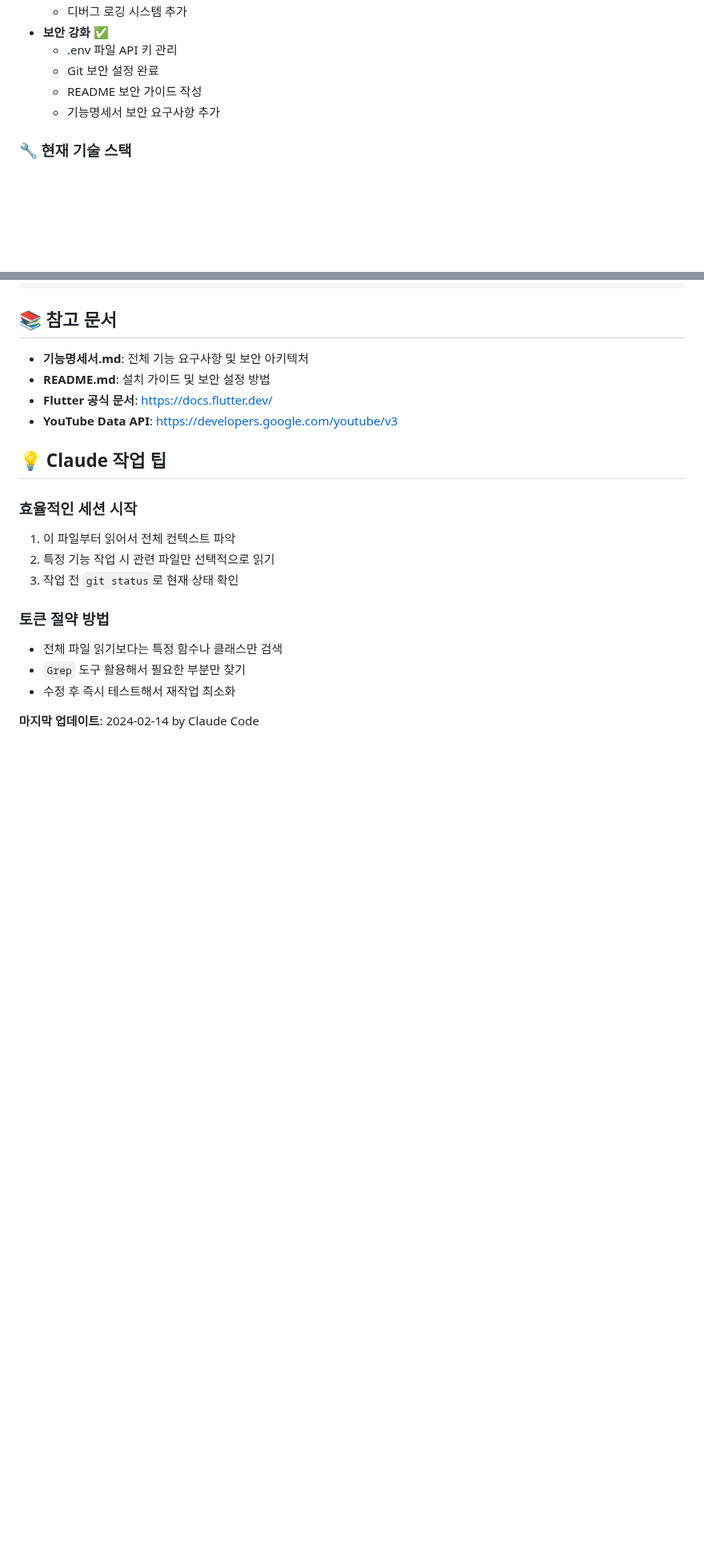
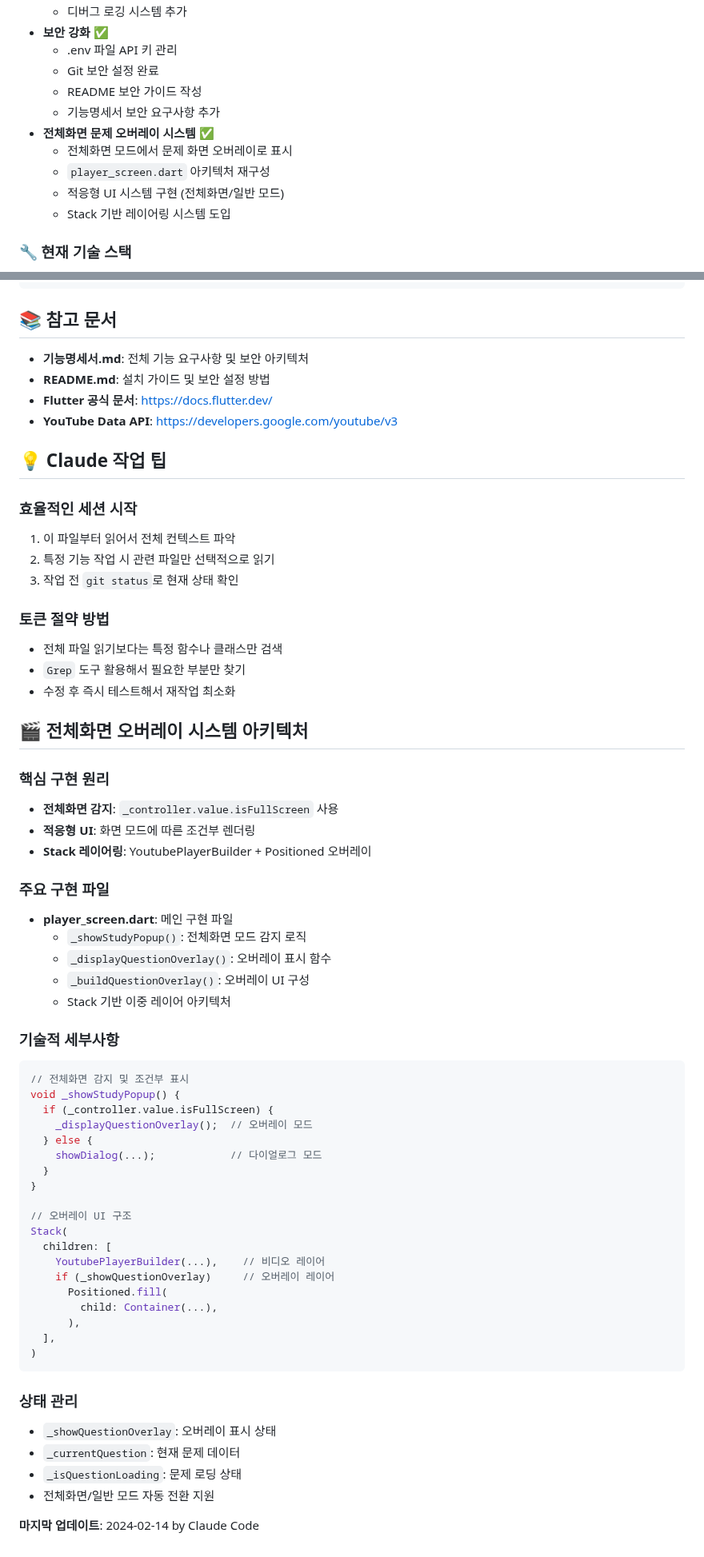
Before and after one commit to nobrain3/Youtube_control, a Markdown page: CLAUDE.md, 2 parts joined by grey strips. Shown at 80% size. Rendered like a GitHub page; blank space fills up the shorter version.

Commit message:
Update documentation for fullscreen overlay implementation
- Enhanced CLAUDE.md with fullscreen overlay architecture details
- Added technical implementation details and code examples
- Updated feature specification with adaptive UI requirements
- Documented Stack-based layering system and state management

🤖 Generated with [Claude Code](https://claude.ai/code)

Co-Authored-By: Claude <noreply@anthropic.com>

````diff
--- a/CLAUDE.md
+++ b/CLAUDE.md
@@ -29,6 +29,11 @@ flutter doctor
   - Git 보안 설정 완료
   - README 보안 가이드 작성
   - 기능명세서 보안 요구사항 추가
+- **전체화면 문제 오버레이 시스템** ✅
+  - 전체화면 모드에서 문제 화면 오버레이로 표시
+  - `player_screen.dart` 아키텍처 재구성
+  - 적응형 UI 시스템 구현 (전체화면/일반 모드)
+  - Stack 기반 레이어링 시스템 도입
 
 ### 🔧 현재 기술 스택
 - **Frontend**: Flutter (Dart)
@@ -177,4 +182,47 @@ git push origin 브랜치명
 - `Grep` 도구 활용해서 필요한 부분만 찾기
 - 수정 후 즉시 테스트해서 재작업 최소화
 
+## 🎬 전체화면 오버레이 시스템 아키텍처
+
+### 핵심 구현 원리
+- **전체화면 감지**: `_controller.value.isFullScreen` 사용
+- **적응형 UI**: 화면 모드에 따른 조건부 렌더링
+- **Stack 레이어링**: YoutubePlayerBuilder + Positioned 오버레이
+
+### 주요 구현 파일
+- **player_screen.dart**: 메인 구현 파일
+  - `_showStudyPopup()`: 전체화면 모드 감지 로직
+  - `_displayQuestionOverlay()`: 오버레이 표시 함수
+  - `_buildQuestionOverlay()`: 오버레이 UI 구성
+  - Stack 기반 이중 레이어 아키텍처
+
+### 기술적 세부사항
+```dart
+// 전체화면 감지 및 조건부 표시
+void _showStudyPopup() {
+  if (_controller.value.isFullScreen) {
+    _displayQuestionOverlay();  // 오버레이 모드
+  } else {
+    showDialog(...);            // 다이얼로그 모드
+  }
+}
+
+// 오버레이 UI 구조
+Stack(
+  children: [
+    YoutubePlayerBuilder(...),    // 비디오 레이어
+    if (_showQuestionOverlay)     // 오버레이 레이어
+      Positioned.fill(
+        child: Container(...),
+      ),
+  ],
+)
+```
+
+### 상태 관리
+- `_showQuestionOverlay`: 오버레이 표시 상태
+- `_currentQuestion`: 현재 문제 데이터
+- `_isQuestionLoading`: 문제 로딩 상태
+- 전체화면/일반 모드 자동 전환 지원
+
 **마지막 업데이트**: 2024-02-14 by Claude Code
````
Also changed, not shown: other parts of CLAUDE.md (+1 -1 lines), 기능명세서.md (+10 -2 lines).
